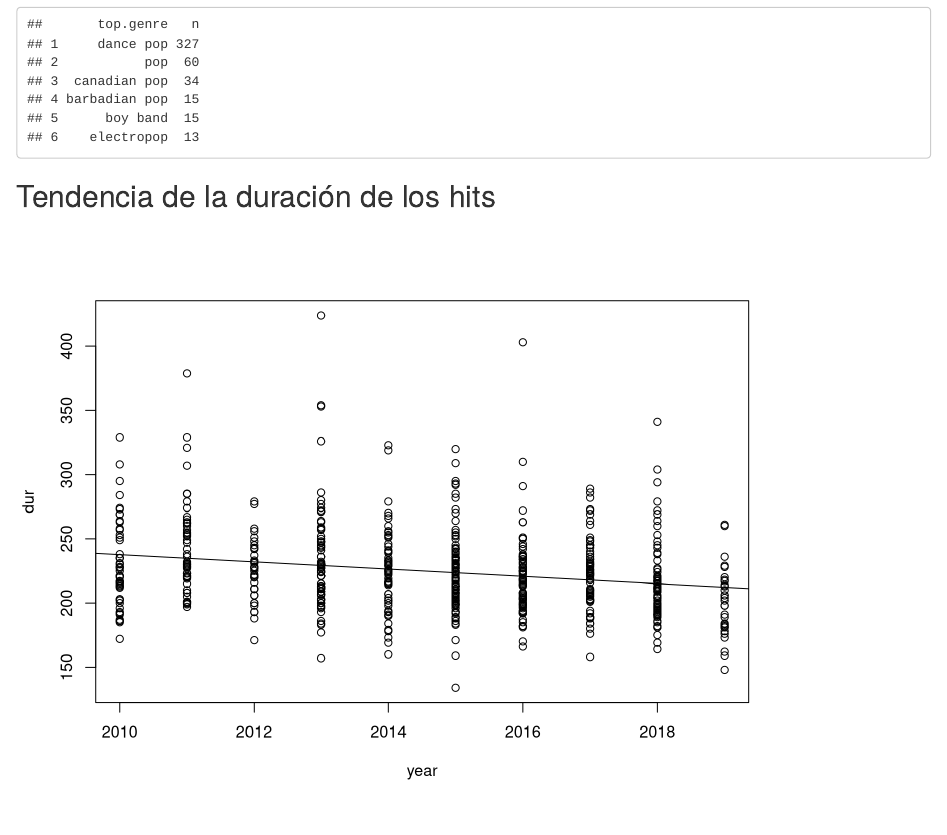
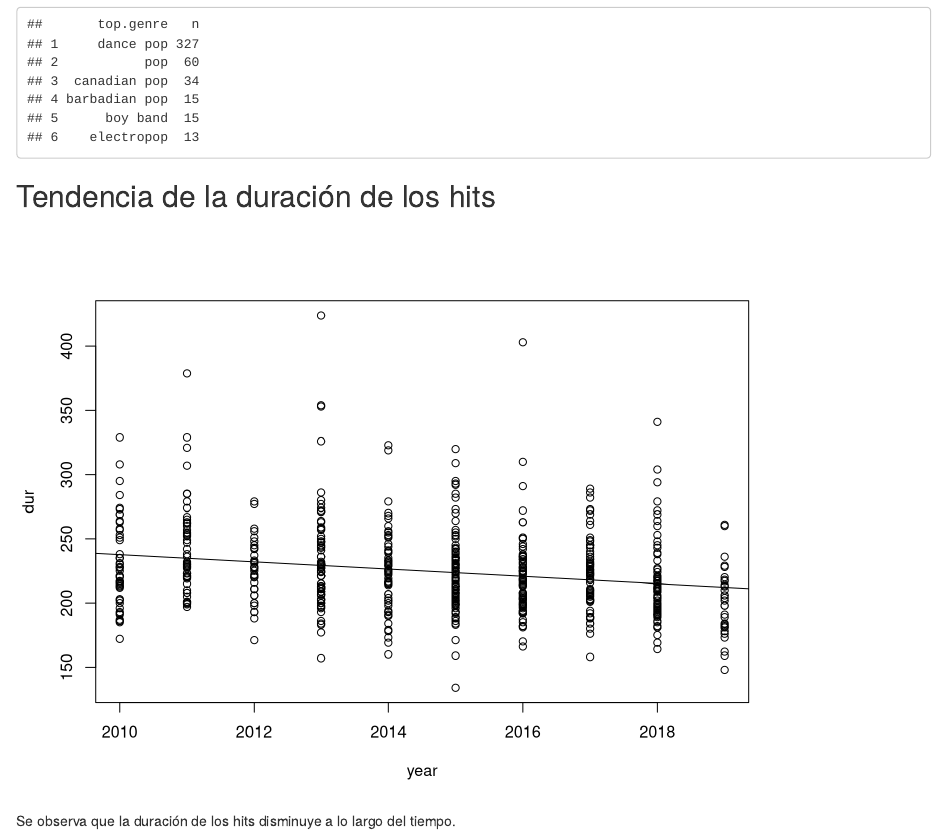
Before and after one commit to LuisammGh/Ejercicio-Ciencia-Abierta-UCA, an R Markdown document (informe_curso_uca.Rmd): the page in a window 1100 px wide, from 560 px down. Rendered offline with R 4.5, knitr and Pandoc, with nearby package versions; drawn as R Markdown's standard HTML page in place of the format the file asks for.

Commit message:
Se incluyen algunos detalles en el informe.

````diff
--- a/informe_curso_uca.Rmd
+++ b/informe_curso_uca.Rmd
@@ -25,6 +24,7 @@ library(dplyr)
 
 # Cargar los datos
 data <- read.csv("data/top10s.csv")
+data
 
 ```
 
@@ -60,3 +60,4 @@ plot(dur ~ year, data = data)
 abline(lm(dur ~ year, data = data))
 
 ```
+Se observa que la duración de los hits disminuye a lo largo del tiempo.
````
Also changed, not shown: informe_curso_uca.Rmd (1 more changed lines).
